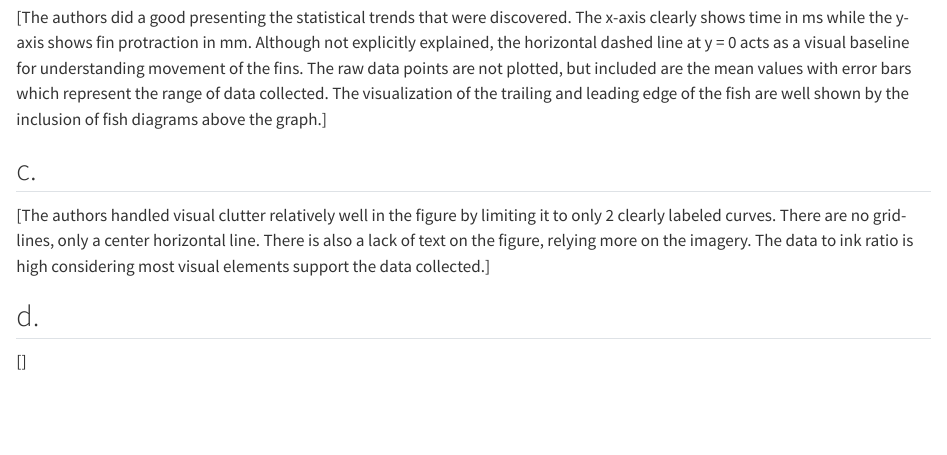
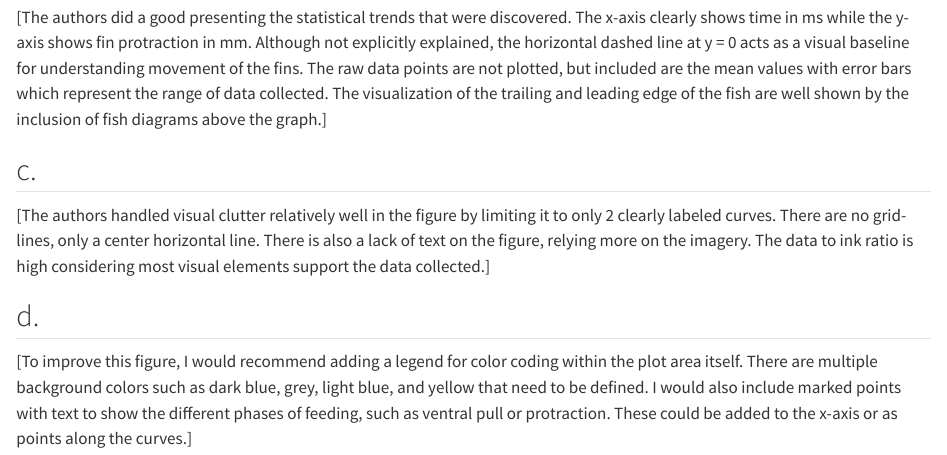
Before and after one commit to brodyregan/ENVS-193DS_homework-03, a Quarto document (code/homework-03.qmd): the page in a window 1100 px wide, from 5220 px down. Rendered offline with R 4.5, knitr and Pandoc in place of Quarto, with nearby package versions; code that draws random numbers runs with fixed seeds of ours; some code elsewhere in the file could not run offline; long lines of code are wrapped; column names are cleaned by a stand-in for the janitor package.

Commit message:
problem 4 d

```diff
--- a/code/homework-03.qmd
+++ b/code/homework-03.qmd
@@ -145,4 +145,4 @@ ggplot(visual_data, aes(x = SessionID, y = 1, #load data, put each session along
 [The authors handled visual clutter relatively well in the figure by limiting it to only 2 clearly labeled curves. There are no grid-lines, only a center horizontal line. There is also a lack of text on the figure, relying more on the imagery. The data to ink ratio is high considering most visual elements support the data collected.]
 
 ## d.
-[]
+[To improve this figure, I would recommend adding a legend for color coding within the plot area itself. There are multiple background colors such as dark blue, grey, light blue, and yellow that need to be defined. I would also include marked points with text to show the different phases of feeding, such as ventral pull or protraction. These could be added to the x-axis or as points along the curves.]
```
